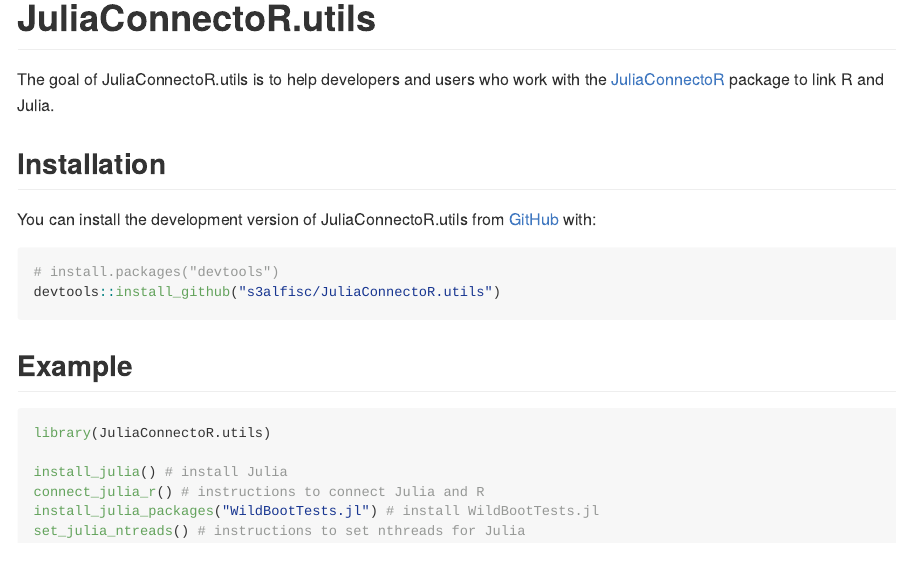
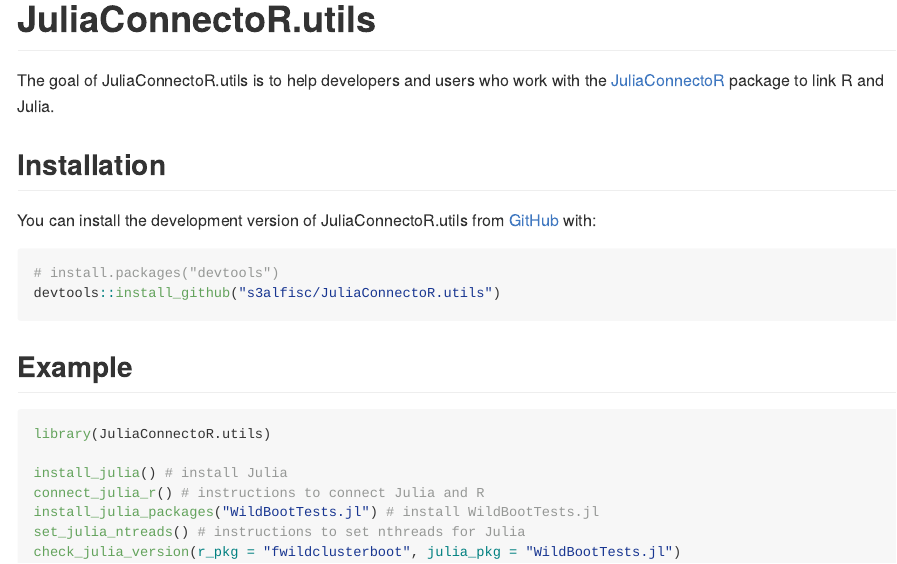
Before and after one commit to s3alfisc/JuliaConnectoR.utils, an R Markdown document (README.Rmd): the page in a window 1100 px wide, from its top. The pictures show the output file README.md that the author committed with the source, drawn offline in the style of GitHub.

Commit message:
update readme

````diff
--- a/README.Rmd
+++ b/README.Rmd
@@ -38,4 +38,5 @@
 connect_julia_r() # instructions to connect Julia and R
 install_julia_packages("WildBootTests.jl") # install WildBootTests.jl
 set_julia_ntreads() # instructions to set nthreads for Julia
+check_julia_version(r_pkg = "fwildclusterboot", julia_pkg = "WildBootTests.jl")
 ```
````
Also changed, not shown: README.md.
